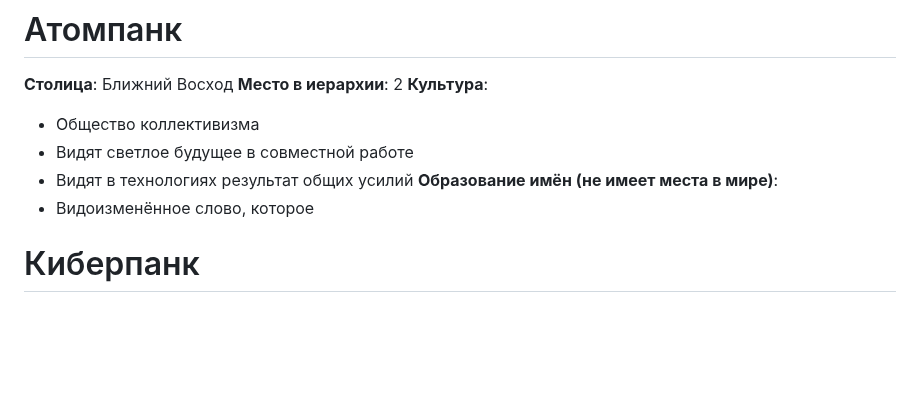
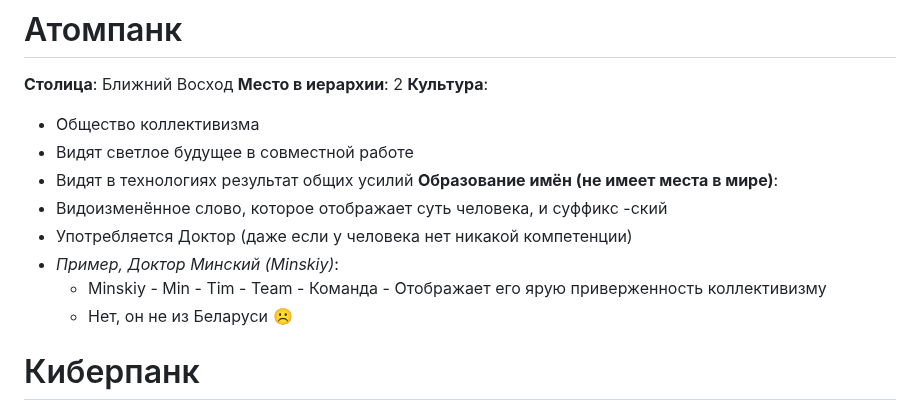
Before and after one commit to Wudrus/TheGreatInterweaveOfSilenceMD, a Markdown page: Мироустройство/Вудрус/Пентатека.md, the part around the change. Drawn GitHub-style; blank space fills up the shorter version.

Commit message:
Commit from Wudrus, синхронизация с телефона on 11.12.2025, 09:53:14

```diff
--- a/Мироустройство/Вудрус/Пентатека.md
+++ b/Мироустройство/Вудрус/Пентатека.md
@@ -123,7 +123,11 @@
 - Видят светлое будущее в совместной работе
 - Видят в технологиях результат общих усилий
 **Образование имён (не имеет места в мире)**:
-- Видоизменённое слово, которое
+- Видоизменённое слово, которое отображает суть человека, и суффикс -ский
+- Употребляется Доктор (даже если у человека нет никакой компетенции)
+- *Пример, Доктор Минский (Minskiy)*:
+	- Minskiy - Min - Tim - Team - Команда - Отображает его ярую приверженность коллективизму
+	- Нет, он не из Беларуси ☹️
 
 # Киберпанк
 **Столица**: Реларк
```
